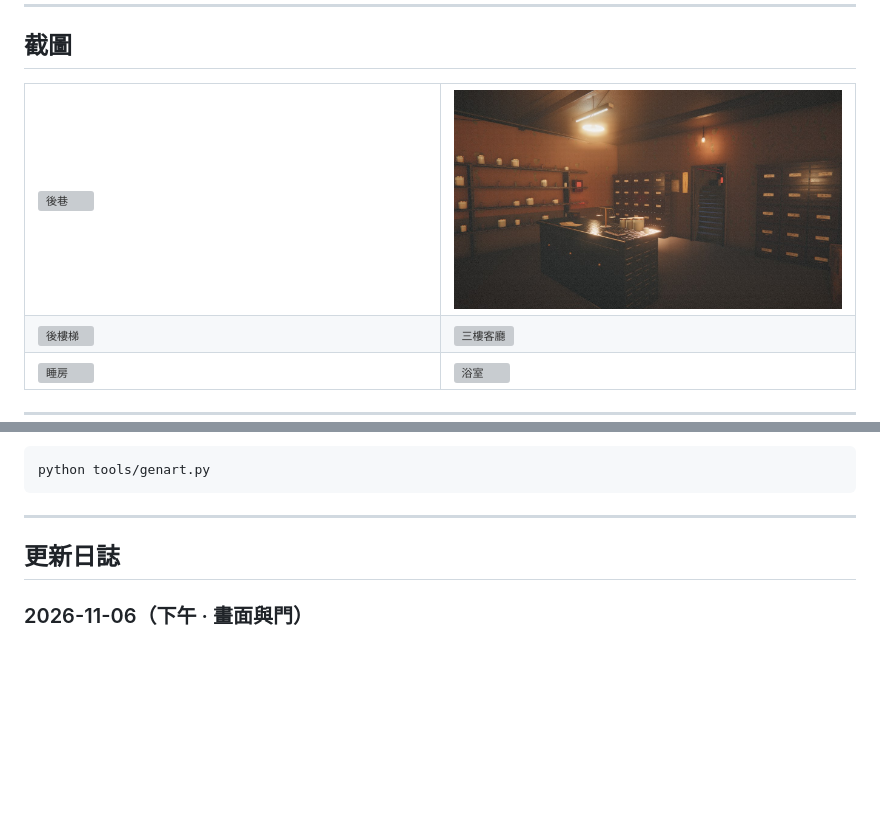
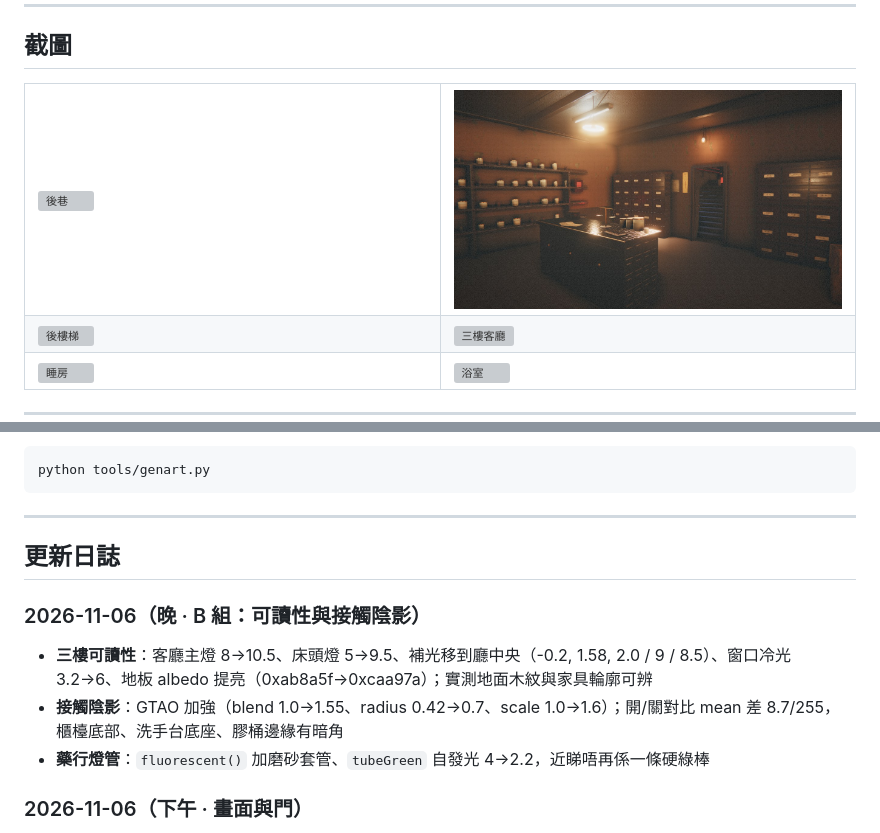
Before and after one commit to Cl0ud-99/hui-nam-demo, a Markdown page: README.md, 2 parts joined by grey strips. GitHub-like rendering; pictures changed too: screenshots/shop.jpg; blank space fills up the shorter version; grey boxes are pictures that could not be loaded.

Commit message:
B4+B5：GTAO 加强（blend 1.55 / radius 0.7 / scale 1.6）改善家具与地面接触暗角；药行荧光灯加磨砂套管、tubeGreen 自发光 4→2.2；README 更新日志补 B 组；shop 截图重拍

```diff
--- a/README.md
+++ b/README.md
@@ -166,6 +166,11 @@ python tools/genart.py
 
 ## 更新日誌
 
+### 2026-11-06（晚 · B 組：可讀性與接觸陰影）
+- **三樓可讀性**：客廳主燈 8→10.5、床頭燈 5→9.5、補光移到廳中央（-0.2, 1.58, 2.0 / 9 / 8.5）、窗口冷光 3.2→6、地板 albedo 提亮（0xab8a5f→0xcaa97a）；實測地面木紋與家具輪廓可辨
+- **接觸陰影**：GTAO 加強（blend 1.0→1.55、radius 0.42→0.7、scale 1.0→1.6）；開/關對比 mean 差 8.7/255，櫃檯底部、洗手台底座、膠桶邊緣有暗角
+- **藥行燈管**：`fluorescent()` 加磨砂套管、`tubeGreen` 自發光 4→2.2，近睇唔再係一條硬綠棒
+
 ### 2026-11-06（下午 · 畫面與門）
 - **開局視角**：主選單背景同點擊「開始」後嘅機位完全一致（同一位置、朝向、1.62 m 視高），`startGame()` 直接接手選單相機姿態，切換零跳變
 - **藥行**：天花光霧收斂（燈泡 44→26、下移、自發光 2.4→1.45）；櫃檯由純黑提亮（0x40503f→0x59684f、roughness .68→.55）並加銅邊；藥屜標籤放大到 0.205×0.068 m，加 `emissiveMap` 微光，暗光下可讀
```
Also changed, not shown: shots/CMP_ao.jpg (added), shots/CMP_ao2.jpg (added), 5 other files.
